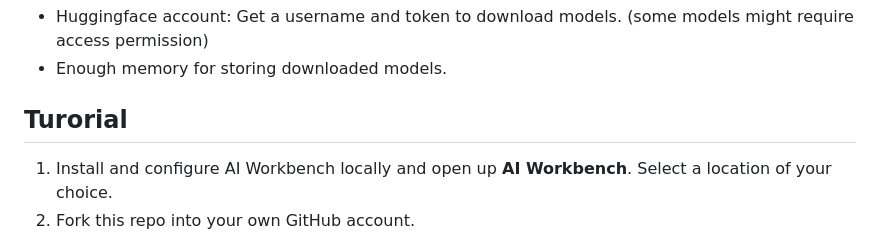
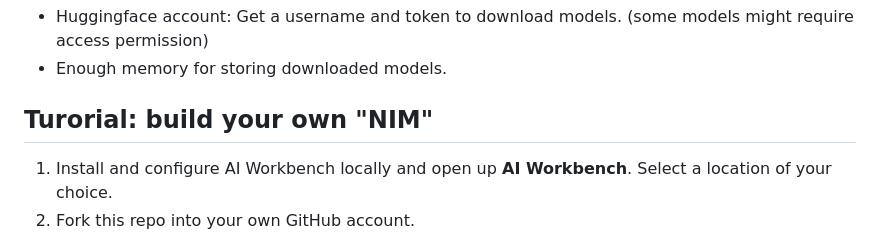
Before and after one commit to Rahman2001/nim-factory, a Markdown page: README.md, the part around the change. GitHub-like rendering.

```diff
--- a/README.md
+++ b/README.md
@@ -23,7 +23,7 @@ This section demonstrates how to use this project to run NVIDIA NIM Factory via
 - Huggingface account: Get a username and token to download models. (some models might require access permission)
 - Enough memory for storing downloaded models.
 
-## Turorial
+## Turorial: build your own "NIM"
 1. Install and configure AI Workbench locally and open up __AI Workbench__. Select a location of your choice.
 2. Fork this repo into your own GitHub account.
 3. __Inside AI Workbench:__
```
